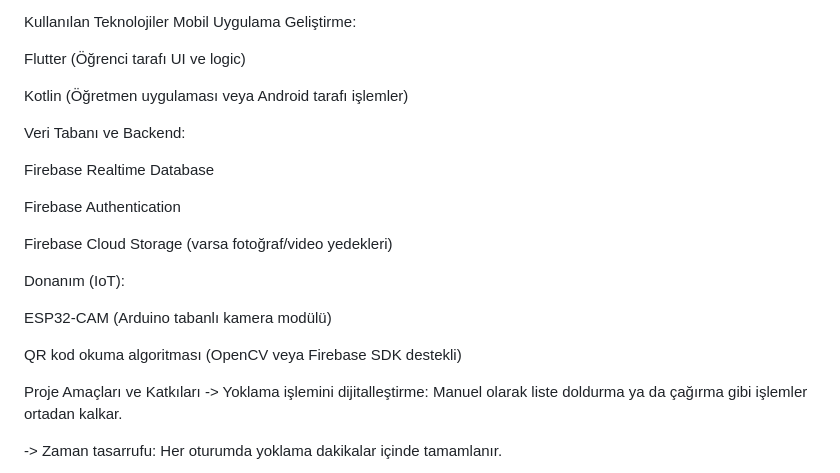
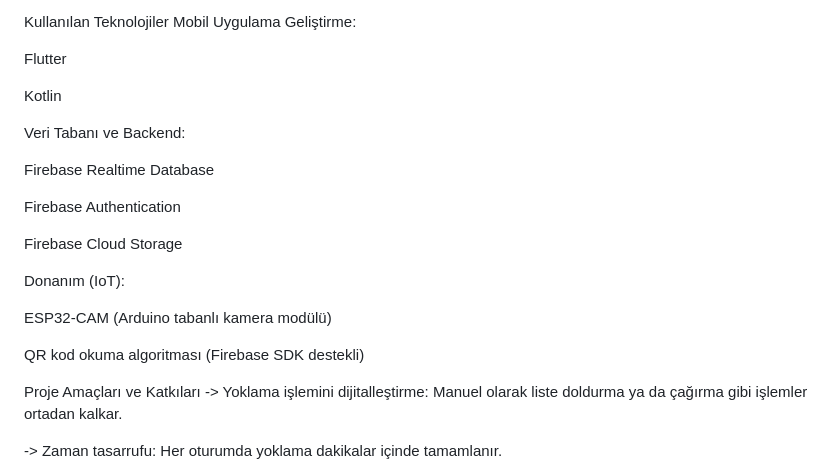
Before and after one commit to MetinRealtechnology/qr-kodlu-yoklama-sistemi, a Markdown page: QR Kodlu Yoklama Sistemi/qr_scanner/README.md, the part around the change. Rendered like a GitHub page.

```diff
--- a/QR Kodlu Yoklama Sistemi/qr_scanner/README.md
+++ b/QR Kodlu Yoklama Sistemi/qr_scanner/README.md
@@ -24,9 +24,9 @@ Yoklama, yalnızca QR kodunun geçerli olduğu oturum saatinde ve sınıf içeri
 Kullanılan Teknolojiler
 Mobil Uygulama Geliştirme:
 
-Flutter (Öğrenci tarafı UI ve logic)
+Flutter
 
-Kotlin (Öğretmen uygulaması veya Android tarafı işlemler)
+Kotlin
 
 Veri Tabanı ve Backend:
 
@@ -34,13 +34,13 @@ Firebase Realtime Database
 
 Firebase Authentication
 
-Firebase Cloud Storage (varsa fotoğraf/video yedekleri)
+Firebase Cloud Storage
 
 Donanım (IoT):
 
 ESP32-CAM (Arduino tabanlı kamera modülü)
 
-QR kod okuma algoritması (OpenCV veya Firebase SDK destekli)
+QR kod okuma algoritması (Firebase SDK destekli)
 
 Proje Amaçları ve Katkıları
 -> Yoklama işlemini dijitalleştirme: Manuel olarak liste doldurma ya da çağırma gibi işlemler ortadan kalkar.
```
